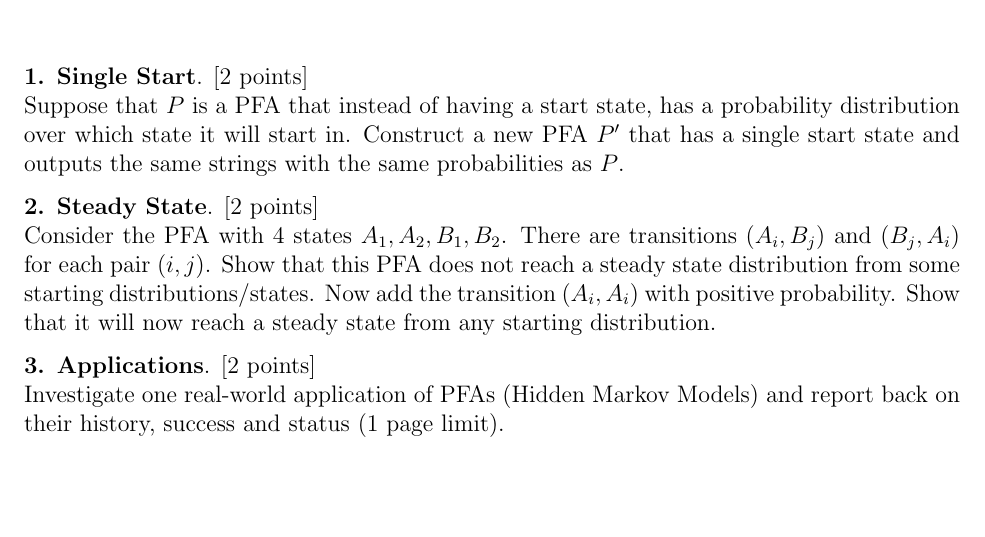
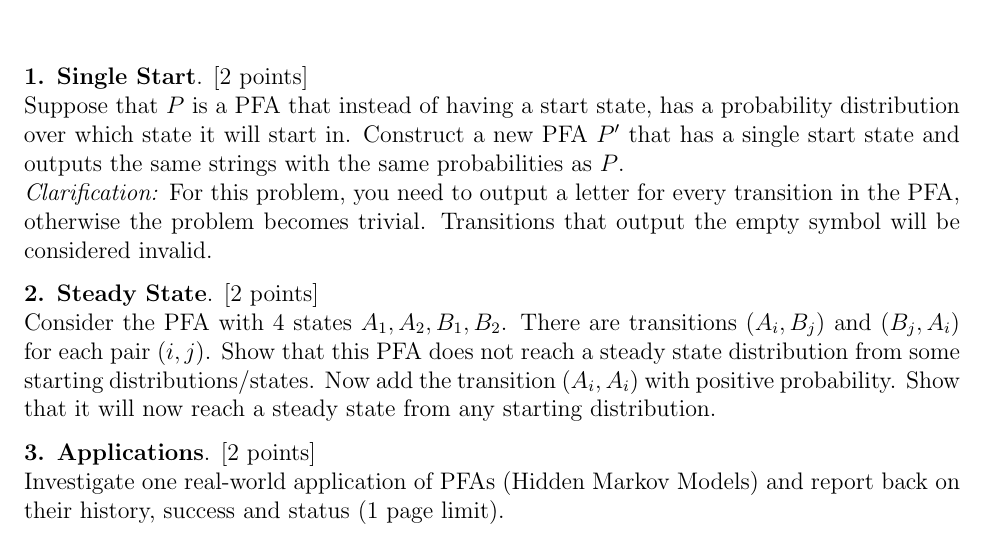
Before and after one commit to santoshv/santoshv.github.io, a LaTeX problem sheet (2019CS4510/HW4.tex): part of the page, cut so that both start at the same text, the shorter picture padded with empty space. Compiled offline with pdfLaTeX.

Commit message:
HW4 clarification

```diff
--- a/2019CS4510/HW4.tex
+++ b/2019CS4510/HW4.tex
@@ -40,6 +40,10 @@ and include the names of all students you talk to.}
  distribution over which state it will start in. Construct a new PFA $P'$ that has a
  single start state and outputs the same strings with the same probabilities as $P$.
 
+ \textit{Clarification:} For this problem, you need to output a letter for every transition
+ in the PFA, otherwise the problem becomes trivial. Transitions that output the empty
+ symbol will be considered invalid.
+
 \problem{2. Steady State}{2}
 Consider the PFA with 4 states $A_1, A_2, B_1, B_2$. There are transitions $(A_i, B_j)$
 and $(B_j, A_i)$ for each pair $(i,j)$. Show that this PFA does not reach a steady state
```
Also changed, not shown: 2019CS4510/HW4.pdf.
